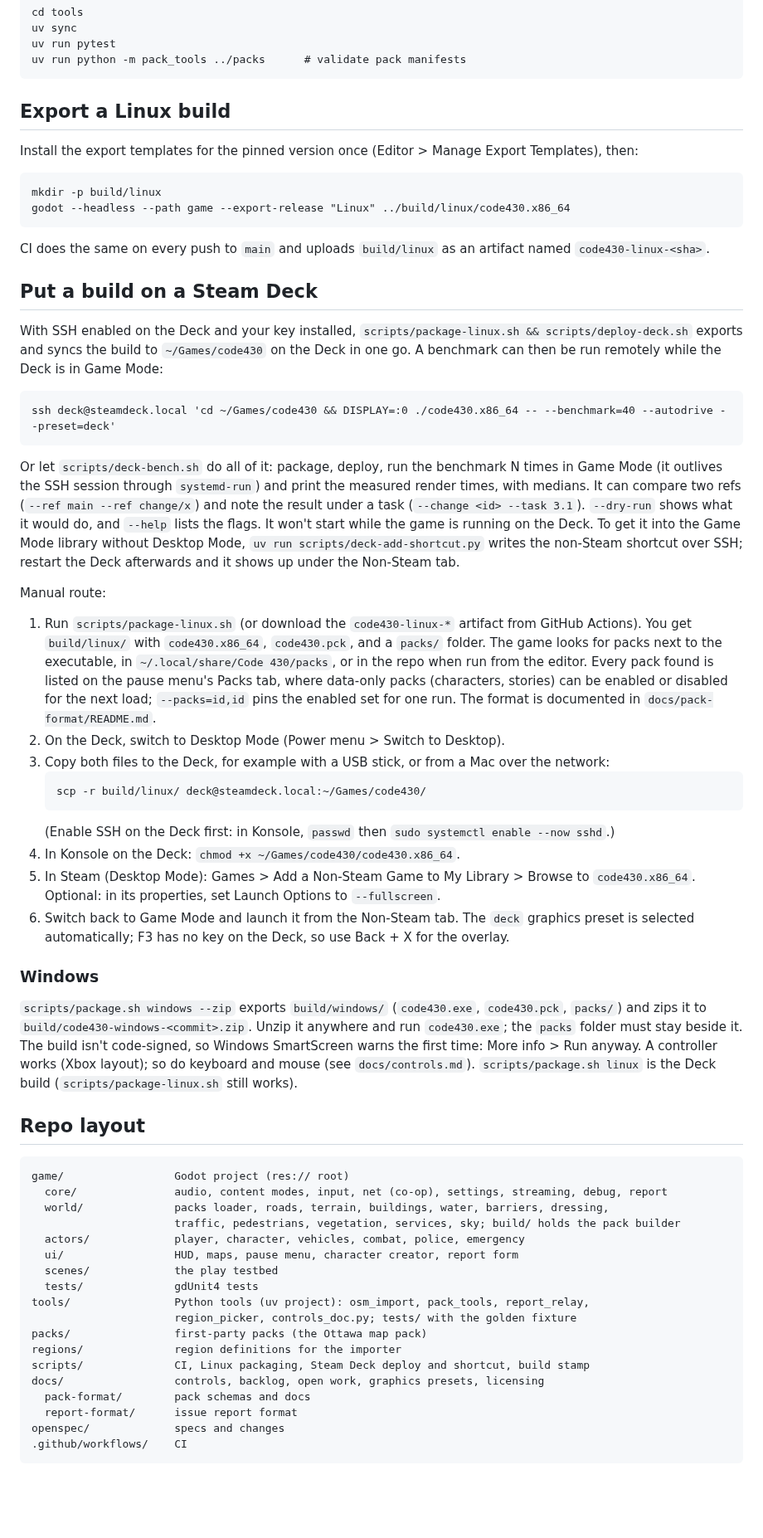
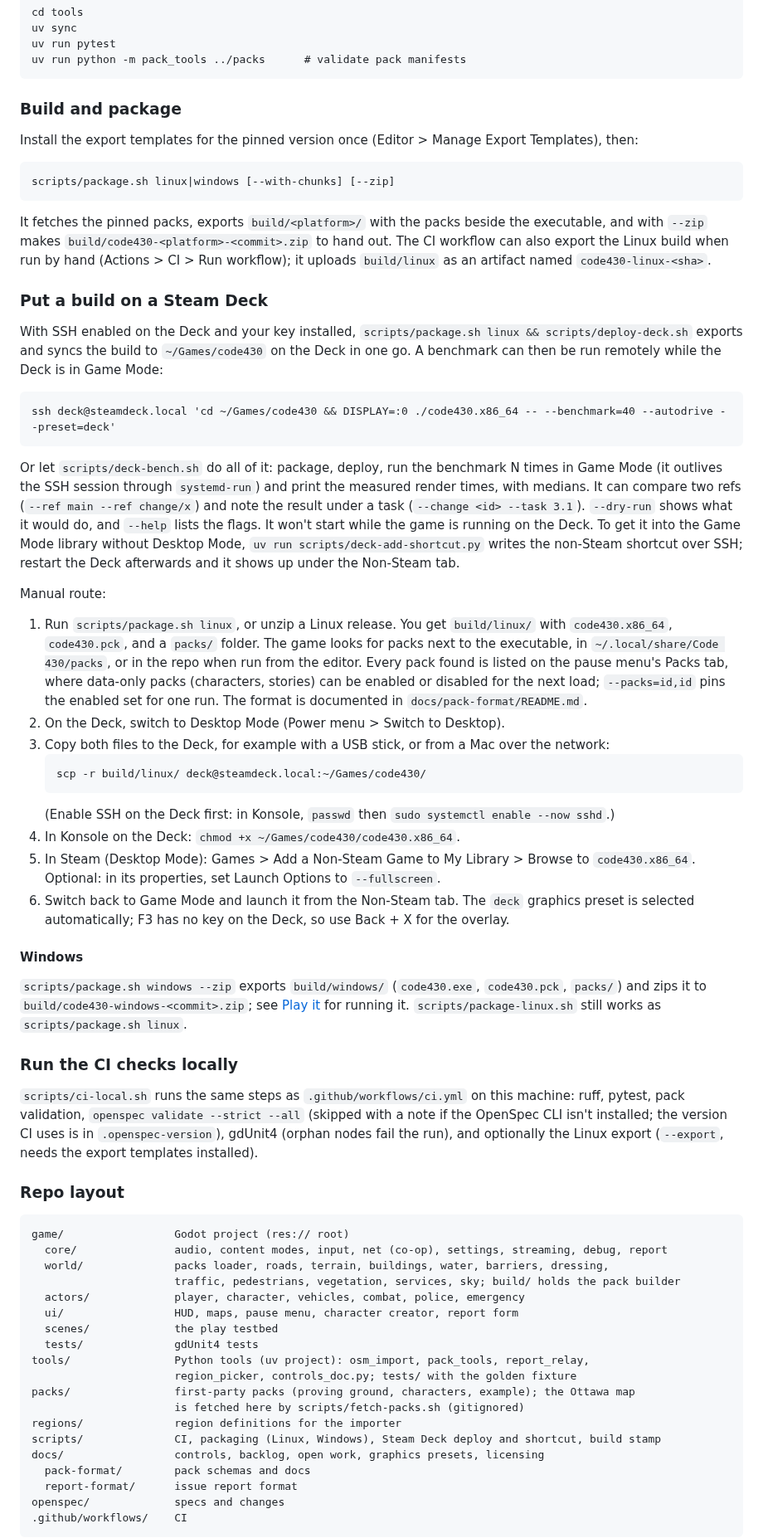
Before and after one commit to Code430Game/Code430Game, a Markdown page: README.md, the part around one of its changes. Shown at 83% size. Rendered like a GitHub page; blank space fills up the shorter version.

````diff
--- a/README.md
+++ b/README.md
@@ -78,16 +114,18 @@ uv run pytest
 uv run python -m pack_tools ../packs      # validate pack manifests
 ```
 
-## Export a Linux build
+### Build and package
 Install the export templates for the pinned version once (Editor > Manage Export Templates), then:
 ```
-mkdir -p build/linux
-godot --headless --path game --export-release "Linux" ../build/linux/code430.x86_64
+scripts/package.sh linux|windows [--with-chunks] [--zip]
 ```
-CI does the same on every push to `main` and uploads `build/linux` as an artifact named `code430-linux-<sha>`.
+It fetches the pinned packs, exports `build/<platform>/` with the packs beside the executable,
+and with `--zip` makes `build/code430-<platform>-<commit>.zip` to hand out. The CI workflow can
+also export the Linux build when run by hand (Actions > CI > Run workflow); it uploads
+`build/linux` as an artifact named `code430-linux-<sha>`.
 
-## Put a build on a Steam Deck
-With SSH enabled on the Deck and your key installed, `scripts/package-linux.sh && scripts/deploy-deck.sh` exports and syncs the build to `~/Games/code430` on the Deck in one go. A benchmark can then be run remotely while the Deck is in Game Mode:
+### Put a build on a Steam Deck
+With SSH enabled on the Deck and your key installed, `scripts/package.sh linux && scripts/deploy-deck.sh` exports and syncs the build to `~/Games/code430` on the Deck in one go. A benchmark can then be run remotely while the Deck is in Game Mode:
 ```
 ssh deck@steamdeck.local 'cd ~/Games/code430 && DISPLAY=:0 ./code430.x86_64 -- --benchmark=40 --autodrive --preset=deck'
 ```
@@ -95,7 +133,7 @@ Or let `scripts/deck-bench.sh` do all of it: package, deploy, run the benchmark
 To get it into the Game Mode library without Desktop Mode, `uv run scripts/deck-add-shortcut.py` writes the non-Steam shortcut over SSH; restart the Deck afterwards and it shows up under the Non-Steam tab.
 
 Manual route:
-1. Run `scripts/package-linux.sh` (or download the `code430-linux-*` artifact from GitHub Actions). You get `build/linux/` with `code430.x86_64`, `code430.pck`, and a `packs/` folder. The game looks for packs next to the executable, in `~/.local/share/Code 430/packs`, or in the repo when run from the editor. Every pack found is listed on the pause menu's Packs tab, where data-only packs (characters, stories) can be enabled or disabled for the next load; `--packs=id,id` pins the enabled set for one run. The format is documented in `docs/pack-format/README.md`.
+1. Run `scripts/package.sh linux`, or unzip a Linux release. You get `build/linux/` with `code430.x86_64`, `code430.pck`, and a `packs/` folder. The game looks for packs next to the executable, in `~/.local/share/Code 430/packs`, or in the repo when run from the editor. Every pack found is listed on the pause menu's Packs tab, where data-only packs (characters, stories) can be enabled or disabled for the next load; `--packs=id,id` pins the enabled set for one run. The format is documented in `docs/pack-format/README.md`.
 2. On the Deck, switch to Desktop Mode (Power menu > Switch to Desktop).
 3. Copy both files to the Deck, for example with a USB stick, or from a Mac over the network:
    ```
@@ -106,16 +144,16 @@ Manual route:
 5. In Steam (Desktop Mode): Games > Add a Non-Steam Game to My Library > Browse to `code430.x86_64`. Optional: in its properties, set Launch Options to `--fullscreen`.
 6. Switch back to Game Mode and launch it from the Non-Steam tab. The `deck` graphics preset is selected automatically; F3 has no key on the Deck, so use Back + X for the overlay.
 
-### Windows
+#### Windows
 
 `scripts/package.sh windows --zip` exports `build/windows/` (`code430.exe`, `code430.pck`,
-`packs/`) and zips it to `build/code430-windows-<commit>.zip`. Unzip it anywhere and run
-`code430.exe`; the `packs` folder must stay beside it. The build isn't code-signed, so Windows
-SmartScreen warns the first time: More info > Run anyway. A controller works (Xbox layout); so do
-keyboard and mouse (see `docs/controls.md`). `scripts/package.sh linux` is the Deck build
-(`scripts/package-linux.sh` still works).
+`packs/`) and zips it to `build/code430-windows-<commit>.zip`; see [Play it](#play-it) for
+running it. `scripts/package-linux.sh` still works as `scripts/package.sh linux`.
 
-## Repo layout
+### Run the CI checks locally
+`scripts/ci-local.sh` runs the same steps as `.github/workflows/ci.yml` on this machine: ruff, pytest, pack validation, `openspec validate --strict --all` (skipped with a note if the OpenSpec CLI isn't installed; the version CI uses is in `.openspec-version`), gdUnit4 (orphan nodes fail the run), and optionally the Linux export (`--export`, needs the export templates installed).
+
+### Repo layout
 ```
 game/                 Godot project (res:// root)
   core/               audio, content modes, input, net (co-op), settings, streaming, debug, report
@@ -127,9 +165,10 @@ game/                 Godot project (res:// root)
   tests/              gdUnit4 tests
 tools/                Python tools (uv project): osm_import, pack_tools, report_relay,
                       region_picker, controls_doc.py; tests/ with the golden fixture
-packs/                first-party packs (the Ottawa map pack)
+packs/                first-party packs (proving ground, characters, example); the Ottawa map
+                      is fetched here by scripts/fetch-packs.sh (gitignored)
 regions/              region definitions for the importer
-scripts/              CI, Linux packaging, Steam Deck deploy and shortcut, build stamp
+scripts/              CI, packaging (Linux, Windows), Steam Deck deploy and shortcut, build stamp
 docs/                 controls, backlog, open work, graphics presets, licensing
   pack-format/        pack schemas and docs
   report-format/      issue report format
````
Also changed, not shown: other parts of README.md (+58 -19 lines), docs/images/centretown-dusk.jpg (added).
